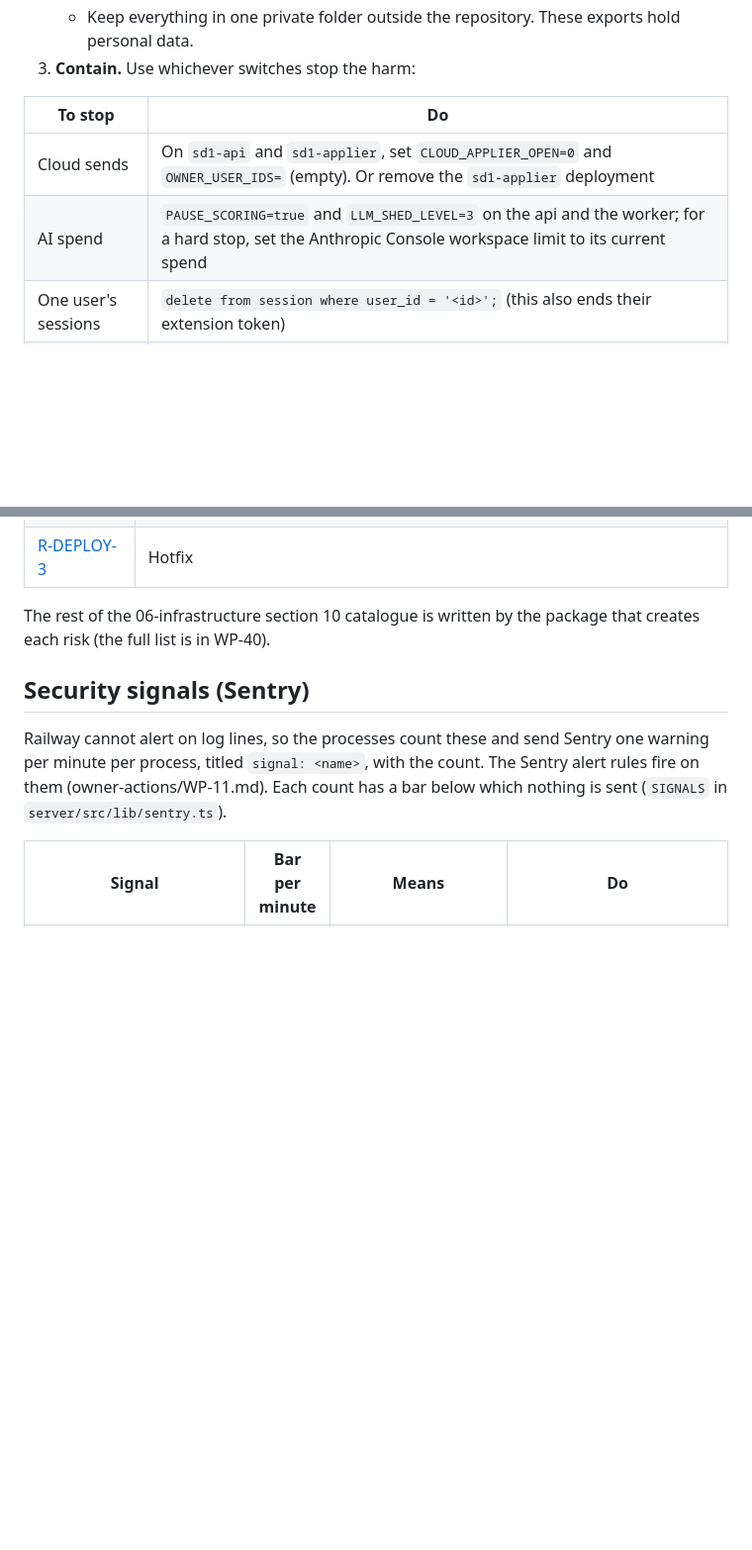
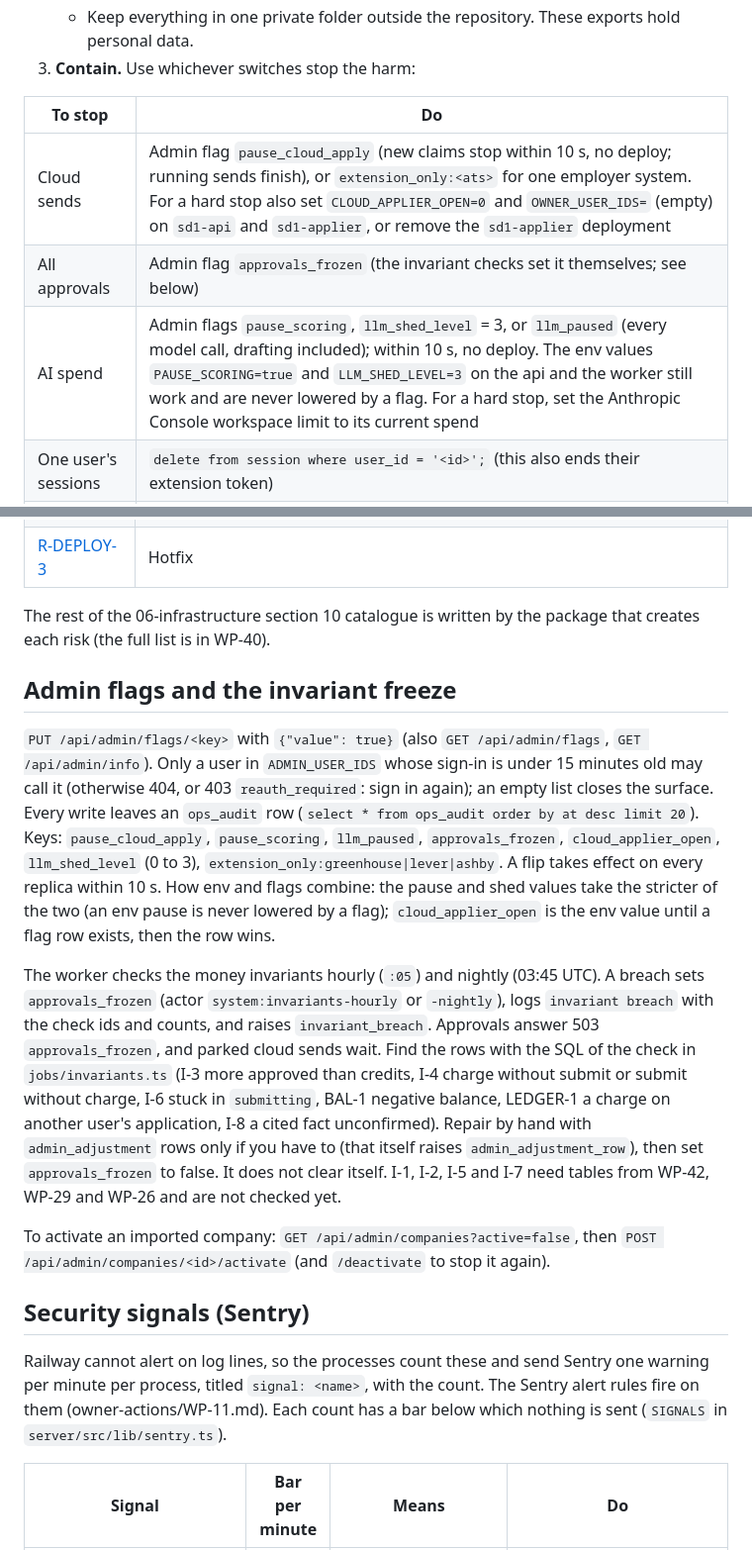
Before and after one commit to neilkumar93600/Kairos, a Markdown page: docs/runbook/incident.md, 2 parts joined by grey strips. Shown at 99% size. Drawn GitHub-style; blank space fills up the shorter version.

```diff
--- a/docs/runbook/incident.md
+++ b/docs/runbook/incident.md
@@ -25,8 +25,9 @@ The owner is the incident commander and decides everything below: kill switches,
 
 | To stop | Do |
 |---|---|
-| Cloud sends | On `sd1-api` and `sd1-applier`, set `CLOUD_APPLIER_OPEN=0` and `OWNER_USER_IDS=` (empty). Or remove the `sd1-applier` deployment |
-| AI spend | `PAUSE_SCORING=true` and `LLM_SHED_LEVEL=3` on the api and the worker; for a hard stop, set the Anthropic Console workspace limit to its current spend |
+| Cloud sends | Admin flag `pause_cloud_apply` (new claims stop within 10 s, no deploy; running sends finish), or `extension_only:<ats>` for one employer system. For a hard stop also set `CLOUD_APPLIER_OPEN=0` and `OWNER_USER_IDS=` (empty) on `sd1-api` and `sd1-applier`, or remove the `sd1-applier` deployment |
+| All approvals | Admin flag `approvals_frozen` (the invariant checks set it themselves; see below) |
+| AI spend | Admin flags `pause_scoring`, `llm_shed_level` = 3, or `llm_paused` (every model call, drafting included); within 10 s, no deploy. The env values `PAUSE_SCORING=true` and `LLM_SHED_LEVEL=3` on the api and the worker still work and are never lowered by a flag. For a hard stop, set the Anthropic Console workspace limit to its current spend |
 | One user's sessions | `delete from session where user_id = '<id>';` (this also ends their extension token) |
 | Every session | Rotate `BETTER_AUTH_SECRET` (below) and run `delete from session;` |
 | Inbound mail | Rotate `INBOUND_WEBHOOK_SECRET`. Postmark retries the deliveries it could not make |
@@ -109,6 +110,14 @@ Send it from the owner's address with the support address in reply-to. Keep it p
 
 The rest of the 06-infrastructure section 10 catalogue is written by the package that creates each risk (the full list is in WP-40).
 
+## Admin flags and the invariant freeze
+
+`PUT /api/admin/flags/<key>` with `{"value": true}` (also `GET /api/admin/flags`, `GET /api/admin/info`). Only a user in `ADMIN_USER_IDS` whose sign-in is under 15 minutes old may call it (otherwise 404, or 403 `reauth_required`: sign in again); an empty list closes the surface. Every write leaves an `ops_audit` row (`select * from ops_audit order by at desc limit 20`). Keys: `pause_cloud_apply`, `pause_scoring`, `llm_paused`, `approvals_frozen`, `cloud_applier_open`, `llm_shed_level` (0 to 3), `extension_only:greenhouse|lever|ashby`. A flip takes effect on every replica within 10 s. How env and flags combine: the pause and shed values take the stricter of the two (an env pause is never lowered by a flag); `cloud_applier_open` is the env value until a flag row exists, then the row wins.
+
+The worker checks the money invariants hourly (`:05`) and nightly (03:45 UTC). A breach sets `approvals_frozen` (actor `system:invariants-hourly` or `-nightly`), logs `invariant breach` with the check ids and counts, and raises `invariant_breach`. Approvals answer 503 `approvals_frozen`, and parked cloud sends wait. Find the rows with the SQL of the check in `jobs/invariants.ts` (I-3 more approved than credits, I-4 charge without submit or submit without charge, I-6 stuck in `submitting`, BAL-1 negative balance, LEDGER-1 a charge on another user's application, I-8 a cited fact unconfirmed). Repair by hand with `admin_adjustment` rows only if you have to (that itself raises `admin_adjustment_row`), then set `approvals_frozen` to false. It does not clear itself. I-1, I-2, I-5 and I-7 need tables from WP-42, WP-29 and WP-26 and are not checked yet.
+
+To activate an imported company: `GET /api/admin/companies?active=false`, then `POST /api/admin/companies/<id>/activate` (and `/deactivate` to stop it again).
+
 ## Security signals (Sentry)
 
 Railway cannot alert on log lines, so the processes count these and send Sentry one warning per minute per process, titled `signal: <name>`, with the count. The Sentry alert rules fire on them (owner-actions/WP-11.md). Each count has a bar below which nothing is sent (`SIGNALS` in `server/src/lib/sentry.ts`).
```
Also changed, not shown: other parts of docs/runbook/incident.md (+10 -0 lines), docs/runbook/R-DR-1.md (+1 -1 lines), 1 other file.
